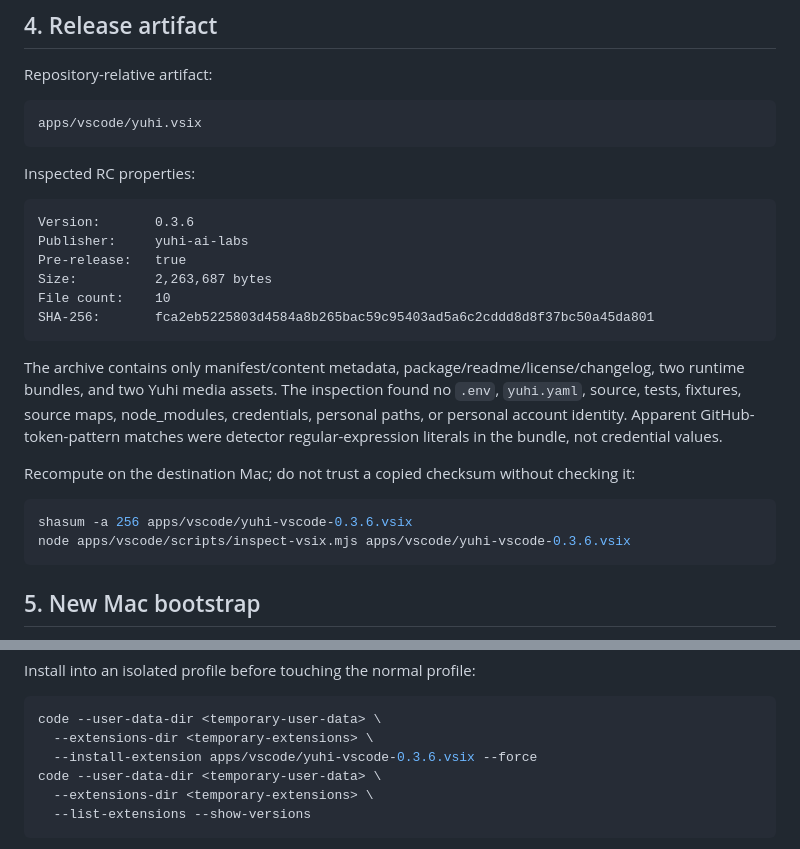
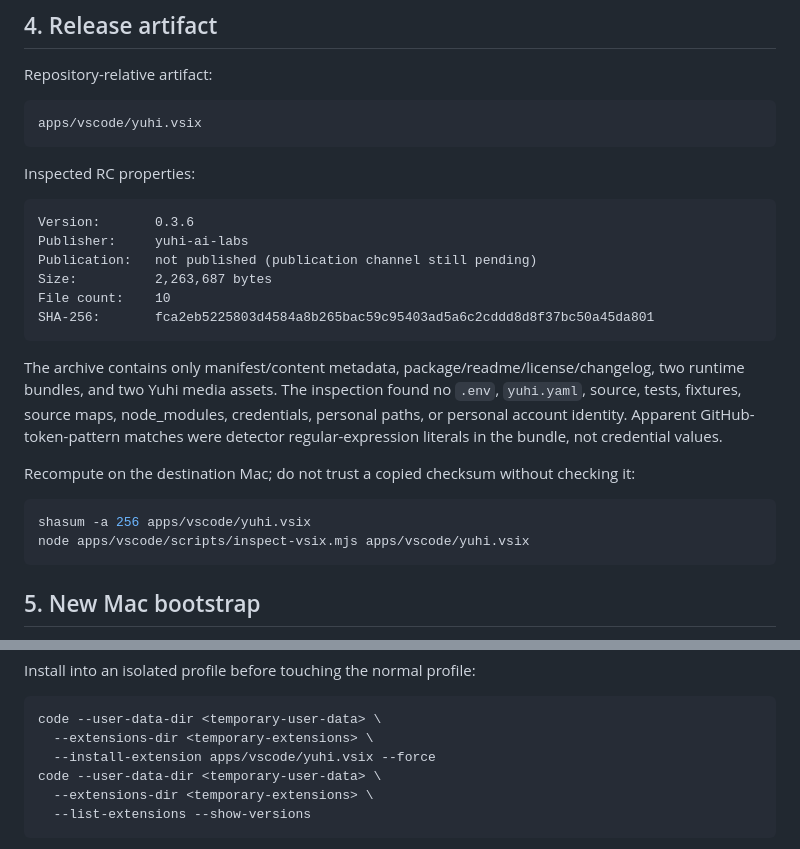
Before and after one commit to YUHI-AI-Labs/yuhi, a Markdown page: docs/MAC_HANDOFF_0.3.6.md, 2 parts joined by grey strips. GitHub-like rendering.

Commit message:
docs: align v0.3.6 handoff with inspected artifact

````diff
--- a/docs/MAC_HANDOFF_0.3.6.md
+++ b/docs/MAC_HANDOFF_0.3.6.md
@@ -66,7 +66,7 @@ Inspected RC properties:
 ```text
 Version:       0.3.6
 Publisher:     yuhi-ai-labs
-Pre-release:   true
+Publication:   not published (publication channel still pending)
 Size:          2,263,687 bytes
 File count:    10
 SHA-256:       fca2eb5225803d4584a8b265bac59c95403ad5a6c2cddd8d8f37bc50a45da801
@@ -81,8 +81,8 @@ literals in the bundle, not credential values.
 Recompute on the destination Mac; do not trust a copied checksum without checking it:
 
 ```bash
-shasum -a 256 apps/vscode/yuhi-vscode-0.3.6.vsix
-node apps/vscode/scripts/inspect-vsix.mjs apps/vscode/yuhi-vscode-0.3.6.vsix
+shasum -a 256 apps/vscode/yuhi.vsix
+node apps/vscode/scripts/inspect-vsix.mjs apps/vscode/yuhi.vsix
 ```
 
 ## 5. New Mac bootstrap
@@ -130,7 +130,7 @@ Install into an isolated profile before touching the normal profile:
 ```bash
 code --user-data-dir <temporary-user-data> \
   --extensions-dir <temporary-extensions> \
-  --install-extension apps/vscode/yuhi-vscode-0.3.6.vsix --force
+  --install-extension apps/vscode/yuhi.vsix --force
 code --user-data-dir <temporary-user-data> \
   --extensions-dir <temporary-extensions> \
   --list-extensions --show-versions
````
